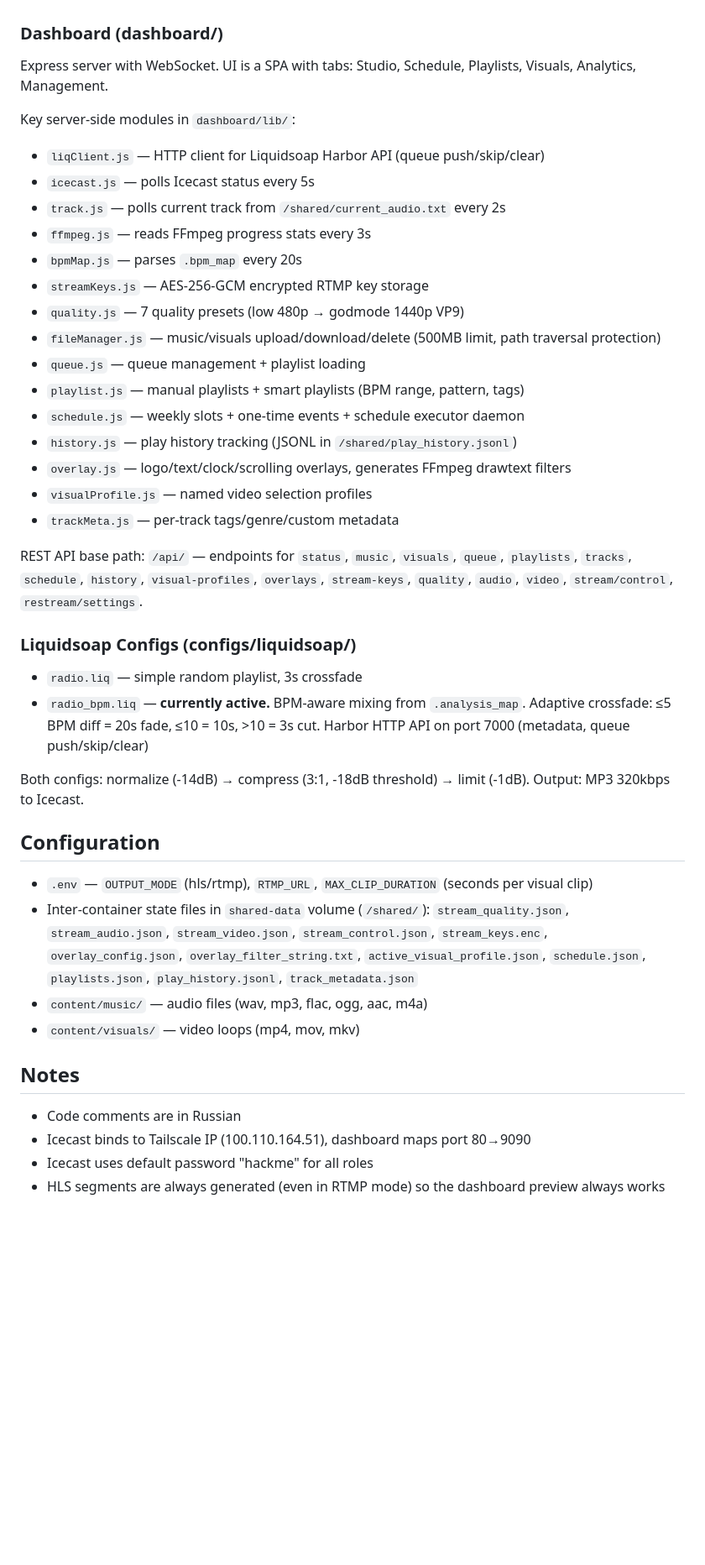
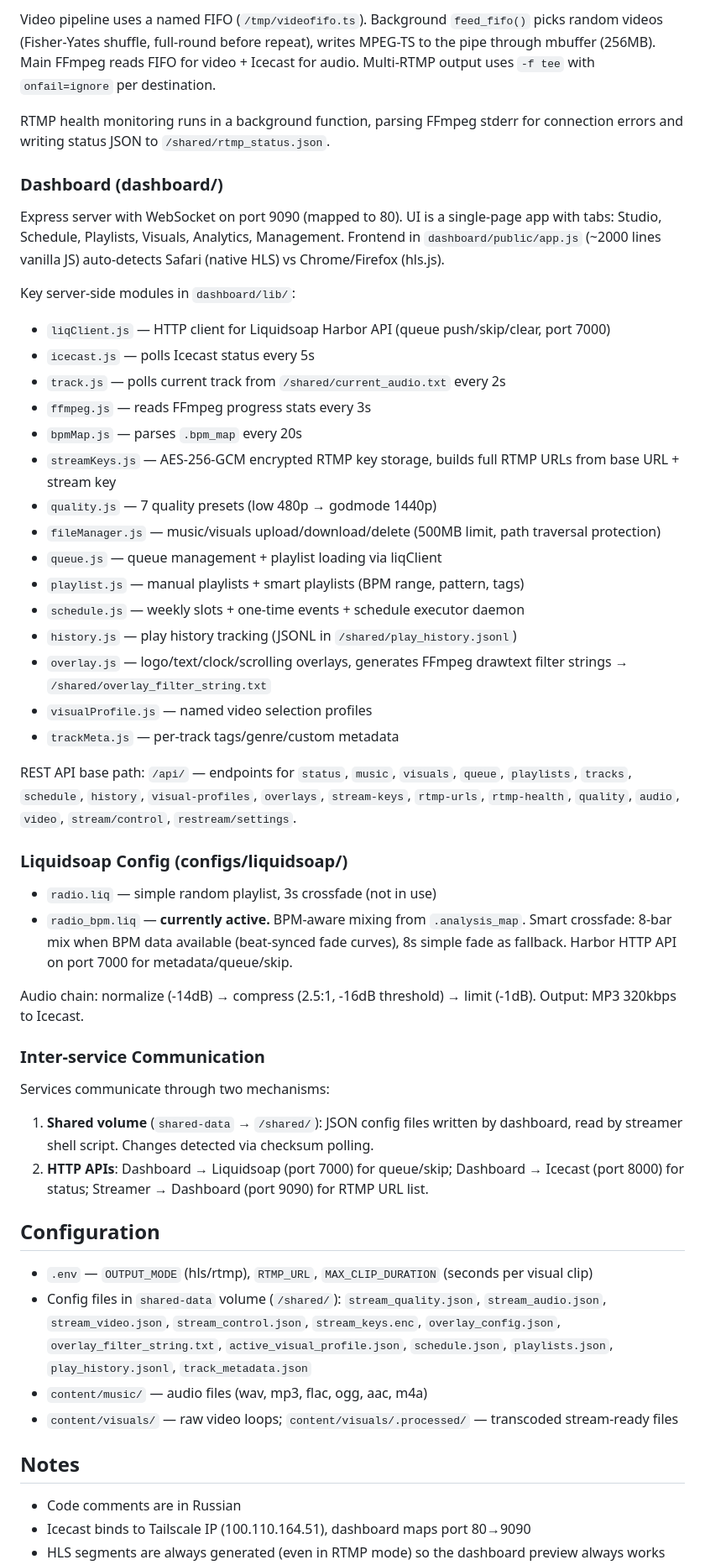
Before and after one commit to Awis13/freeRadio, a Markdown page: CLAUDE.md, the part around one of its changes. Shown at 84% size. Drawn GitHub-style; blank space fills up the shorter version.

Commit message:
docs: update CLAUDE.md with transcoder pipeline, copy mode constraints, and inter-service communication
Co-Authored-By: Claude Opus 4.6 <noreply@anthropic.com>

```diff
--- a/CLAUDE.md
+++ b/CLAUDE.md
@@ -57,44 +75,52 @@ The script watches config files in `/shared/` and restarts FFmpeg when quality/o
+Video pipeline uses a named FIFO (`/tmp/videofifo.ts`). Background `feed_fifo()` picks random videos (Fisher-Yates shuffle, full-round before repeat), writes MPEG-TS to the pipe through mbuffer (256MB). Main FFmpeg reads FIFO for video + Icecast for audio. Multi-RTMP output uses `-f tee` with `onfail=ignore` per destination.
+
+RTMP health monitoring runs in a background function, parsing FFmpeg stderr for connection errors and writing status JSON to `/shared/rtmp_status.json`.
 
 ### Dashboard (dashboard/)
 
-Express server with WebSocket. UI is a SPA with tabs: Studio, Schedule, Playlists, Visuals, Analytics, Management.
+Express server with WebSocket on port 9090 (mapped to 80). UI is a single-page app with tabs: Studio, Schedule, Playlists, Visuals, Analytics, Management. Frontend in `dashboard/public/app.js` (~2000 lines vanilla JS) auto-detects Safari (native HLS) vs Chrome/Firefox (hls.js).
 
 Key server-side modules in `dashboard/lib/`:
-- `liqClient.js` — HTTP client for Liquidsoap Harbor API (queue push/skip/clear)
+- `liqClient.js` — HTTP client for Liquidsoap Harbor API (queue push/skip/clear, port 7000)
 - `icecast.js` — polls Icecast status every 5s
 - `track.js` — polls current track from `/shared/current_audio.txt` every 2s
 - `ffmpeg.js` — reads FFmpeg progress stats every 3s
 - `bpmMap.js` — parses `.bpm_map` every 20s
-- `streamKeys.js` — AES-256-GCM encrypted RTMP key storage
-- `quality.js` — 7 quality presets (low 480p → godmode 1440p VP9)
+- `streamKeys.js` — AES-256-GCM encrypted RTMP key storage, builds full RTMP URLs from base URL + stream key
+- `quality.js` — 7 quality presets (low 480p → godmode 1440p)
 - `fileManager.js` — music/visuals upload/download/delete (500MB limit, path traversal protection)
-- `queue.js` — queue management + playlist loading
+- `queue.js` — queue management + playlist loading via liqClient
 - `playlist.js` — manual playlists + smart playlists (BPM range, pattern, tags)
 - `schedule.js` — weekly slots + one-time events + schedule executor daemon
 - `history.js` — play history tracking (JSONL in `/shared/play_history.jsonl`)
-- `overlay.js` — logo/text/clock/scrolling overlays, generates FFmpeg drawtext filters
+- `overlay.js` — logo/text/clock/scrolling overlays, generates FFmpeg drawtext filter strings → `/shared/overlay_filter_string.txt`
 - `visualProfile.js` — named video selection profiles
 - `trackMeta.js` — per-track tags/genre/custom metadata
 
-REST API base path: `/api/` — endpoints for `status`, `music`, `visuals`, `queue`, `playlists`, `tracks`, `schedule`, `history`, `visual-profiles`, `overlays`, `stream-keys`, `quality`, `audio`, `video`, `stream/control`, `restream/settings`.
+REST API base path: `/api/` — endpoints for `status`, `music`, `visuals`, `queue`, `playlists`, `tracks`, `schedule`, `history`, `visual-profiles`, `overlays`, `stream-keys`, `rtmp-urls`, `rtmp-health`, `quality`, `audio`, `video`, `stream/control`, `restream/settings`.
 
-### Liquidsoap Configs (configs/liquidsoap/)
+### Liquidsoap Config (configs/liquidsoap/)
 
-- `radio.liq` — simple random playlist, 3s crossfade
-- `radio_bpm.liq` — **currently active.** BPM-aware mixing from `.analysis_map`. Adaptive crossfade: ≤5 BPM diff = 20s fade, ≤10 = 10s, >10 = 3s cut. Harbor HTTP API on port 7000 (metadata, queue push/skip/clear)
+- `radio.liq` — simple random playlist, 3s crossfade (not in use)
+- `radio_bpm.liq` — **currently active.** BPM-aware mixing from `.analysis_map`. Smart crossfade: 8-bar mix when BPM data available (beat-synced fade curves), 8s simple fade as fallback. Harbor HTTP API on port 7000 for metadata/queue/skip.
 
-Both configs: normalize (-14dB) → compress (3:1, -18dB threshold) → limit (-1dB). Output: MP3 320kbps to Icecast.
+Audio chain: normalize (-14dB) → compress (2.5:1, -16dB threshold) → limit (-1dB). Output: MP3 320kbps to Icecast.
+
+### Inter-service Communication
+
+Services communicate through two mechanisms:
+1. **Shared volume** (`shared-data` → `/shared/`): JSON config files written by dashboard, read by streamer shell script. Changes detected via checksum polling.
+2. **HTTP APIs**: Dashboard → Liquidsoap (port 7000) for queue/skip; Dashboard → Icecast (port 8000) for status; Streamer → Dashboard (port 9090) for RTMP URL list.
 
 ## Configuration
 
 - `.env` — `OUTPUT_MODE` (hls/rtmp), `RTMP_URL`, `MAX_CLIP_DURATION` (seconds per visual clip)
-- Inter-container state files in `shared-data` volume (`/shared/`): `stream_quality.json`, `stream_audio.json`, `stream_video.json`, `stream_control.json`, `stream_keys.enc`, `overlay_config.json`, `overlay_filter_string.txt`, `active_visual_profile.json`, `schedule.json`, `playlists.json`, `play_history.jsonl`, `track_metadata.json`
+- Config files in `shared-data` volume (`/shared/`): `stream_quality.json`, `stream_audio.json`, `stream_video.json`, `stream_control.json`, `stream_keys.enc`, `overlay_config.json`, `overlay_filter_string.txt`, `active_visual_profile.json`, `schedule.json`, `playlists.json`, `play_history.jsonl`, `track_metadata.json`
 - `content/music/` — audio files (wav, mp3, flac, ogg, aac, m4a)
-- `content/visuals/` — video loops (mp4, mov, mkv)
+- `content/visuals/` — raw video loops; `content/visuals/.processed/` — transcoded stream-ready files
 
 ## Notes
 
 - Code comments are in Russian
 - Icecast binds to Tailscale IP (100.110.164.51), dashboard maps port 80→9090
-- Icecast uses default password "hackme" for all roles
 - HLS segments are always generated (even in RTMP mode) so the dashboard preview always works
```
Also changed, not shown: other parts of CLAUDE.md (+31 -11 lines).
